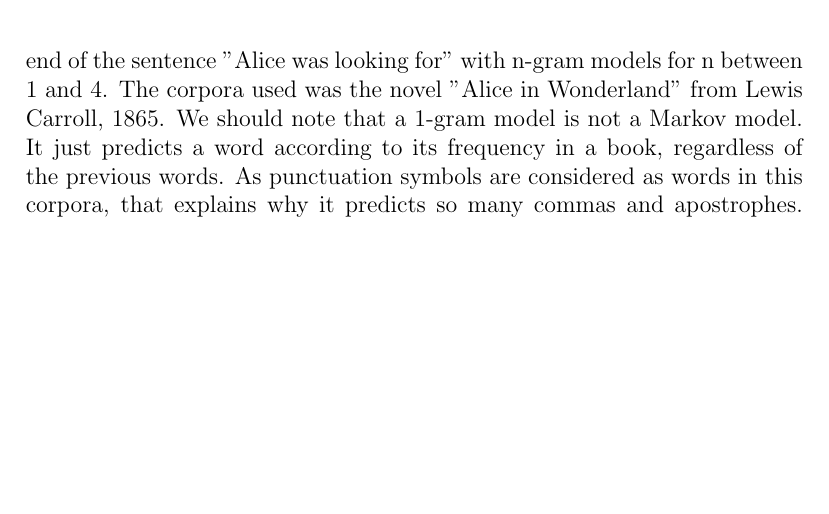
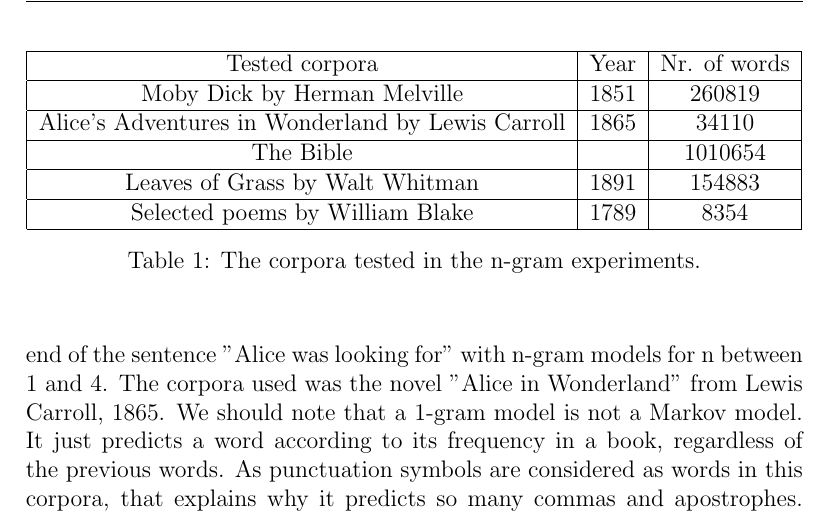
Before and after one commit to sofiabroome/wordpredictor, a LaTeX paper (latex/ai15-report-template.tex): part of page 5 of 9 before the commit and part of page 5 of 10 after it, cut at the place of the change, the shorter picture padded with empty space. Compiled offline with pdfLaTeX.

Commit message:
added table of corpora to report

```diff
--- a/latex/ai15-report-template.tex
+++ b/latex/ai15-report-template.tex
@@ -123,4 +123,15 @@ With this formula, it is possible to know the more likely next word of a sentenc
 
 \subsubsection{The corpora}
 
-
+\begin{table}
+\begin{center}
+\begin{tabular}{|c|c|c|}
+\hline
+Tested corpora & Year & Nr. of words \\ \hline
+Moby Dick by Herman Melville & 1851 & 260819\\ \hline
+Alice's Adventures in Wonderland by Lewis Carroll & 1865 & 34110 \\ \hline
+The Bible & & 1010654 \\ \hline
+Leaves of Grass by Walt Whitman & 1891 & 154883\\ \hline
+Selected poems by William Blake & 1789 & 8354 \\ \hline
+\end{tabular}
+\caption{The corpora tested in the n-gram experiments.}
```
Also changed, not shown: latex/ai15-report-template.tex (3 more changed lines).
